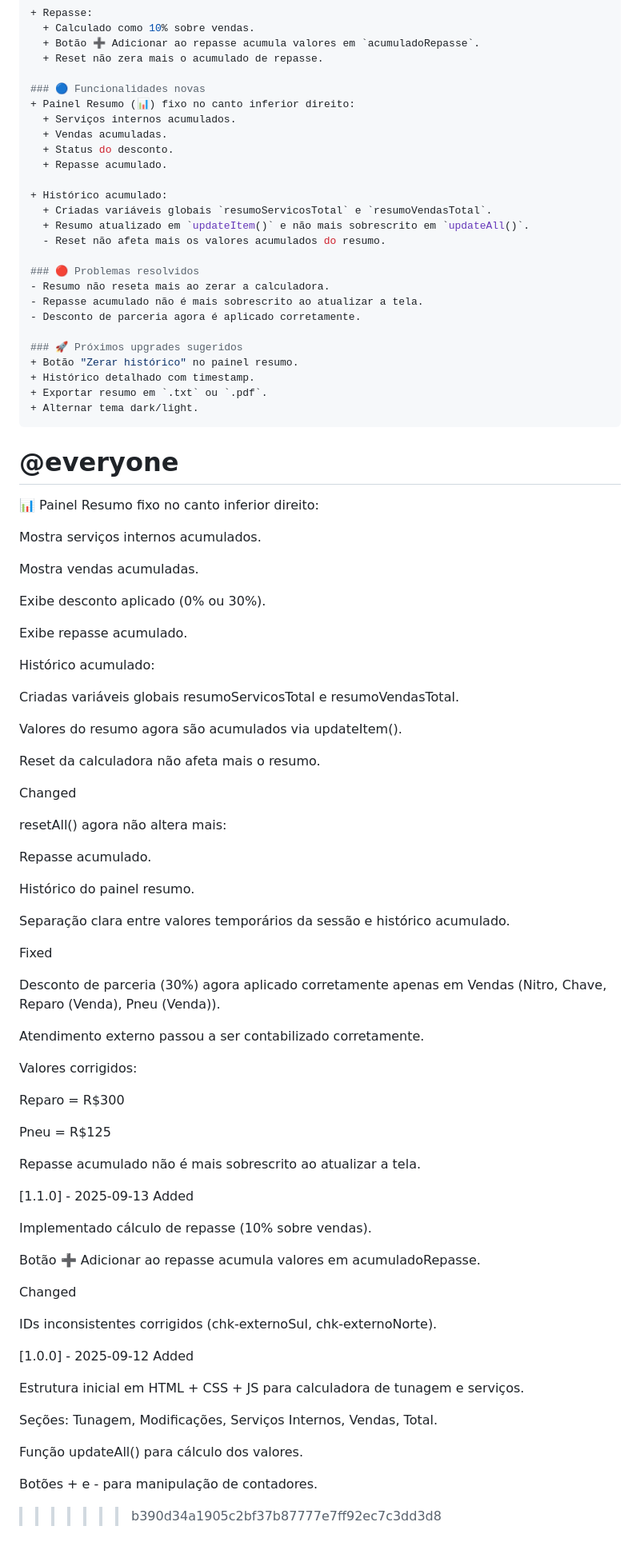
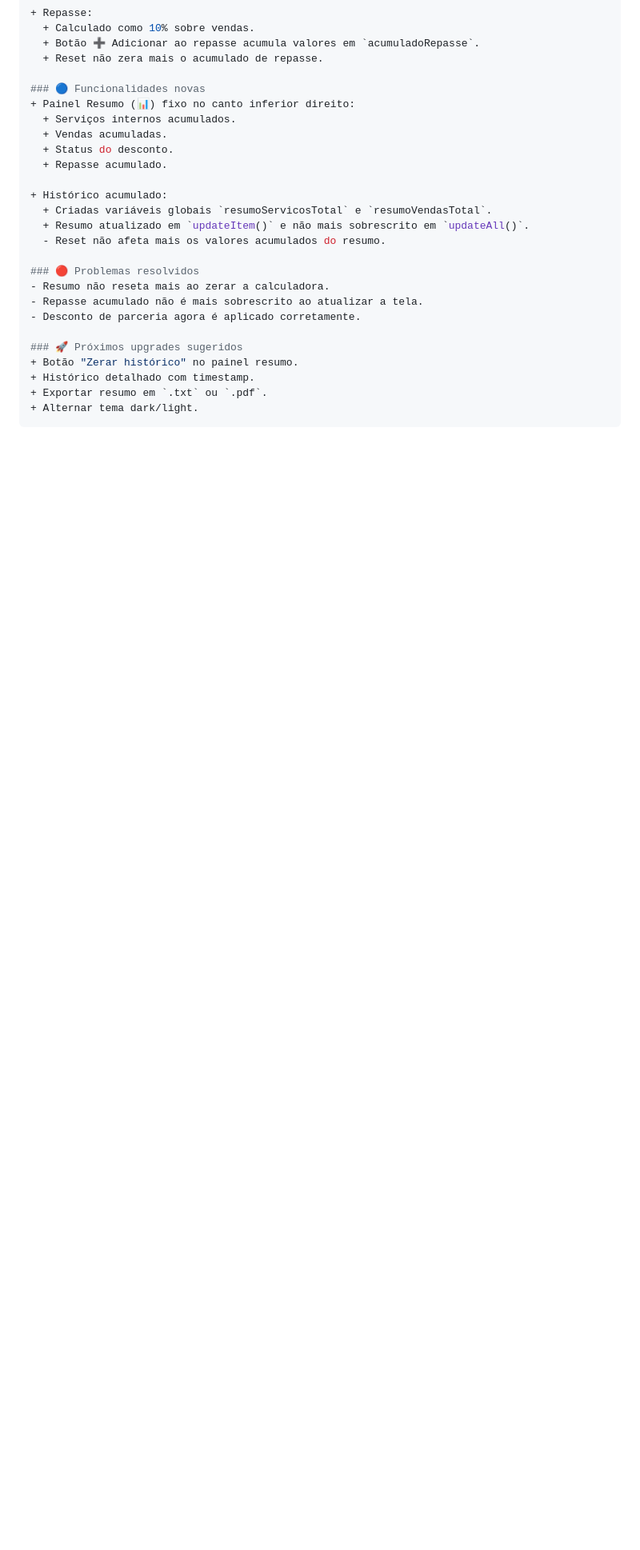
Before and after one commit to EoPaiva/Oasis-Customs, a Markdown page: README.md, the part around the change. Shown at 80% size. Rendered like a GitHub page; blank space fills up the shorter version.

````diff
--- a/README.md
+++ b/README.md
@@ -94,69 +94,3 @@ Added
 + Exportar resumo em `.txt` ou `.pdf`.
 + Alternar tema dark/light.
 ```
-@everyone
-=======
-📊 Painel Resumo fixo no canto inferior direito:
-
-Mostra serviços internos acumulados.
-
-Mostra vendas acumuladas.
-
-Exibe desconto aplicado (0% ou 30%).
-
-Exibe repasse acumulado.
-
-Histórico acumulado:
-
-Criadas variáveis globais resumoServicosTotal e resumoVendasTotal.
-
-Valores do resumo agora são acumulados via updateItem().
-
-Reset da calculadora não afeta mais o resumo.
-
-Changed
-
-resetAll() agora não altera mais:
-
-Repasse acumulado.
-
-Histórico do painel resumo.
-
-Separação clara entre valores temporários da sessão e histórico acumulado.
-
-Fixed
-
-Desconto de parceria (30%) agora aplicado corretamente apenas em Vendas (Nitro, Chave, Reparo (Venda), Pneu (Venda)).
-
-Atendimento externo passou a ser contabilizado corretamente.
-
-Valores corrigidos:
-
-Reparo = R$300
-
-Pneu = R$125
-
-Repasse acumulado não é mais sobrescrito ao atualizar a tela.
-
-[1.1.0] - 2025-09-13
-Added
-
-Implementado cálculo de repasse (10% sobre vendas).
-
-Botão ➕ Adicionar ao repasse acumula valores em acumuladoRepasse.
-
-Changed
-
-IDs inconsistentes corrigidos (chk-externoSul, chk-externoNorte).
-
-[1.0.0] - 2025-09-12
-Added
-
-Estrutura inicial em HTML + CSS + JS para calculadora de tunagem e serviços.
-
-Seções: Tunagem, Modificações, Serviços Internos, Vendas, Total.
-
-Função updateAll() para cálculo dos valores.
-
-Botões + e - para manipulação de contadores.
->>>>>>> b390d34a1905c2bf37b87777e7ff92ec7c3dd3d8
````
